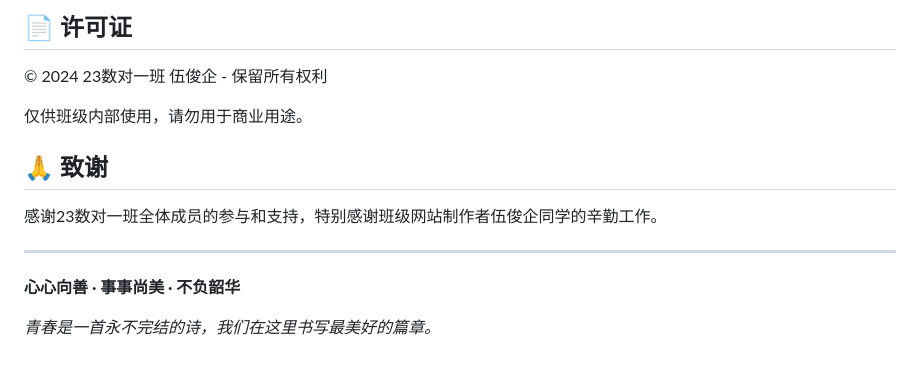
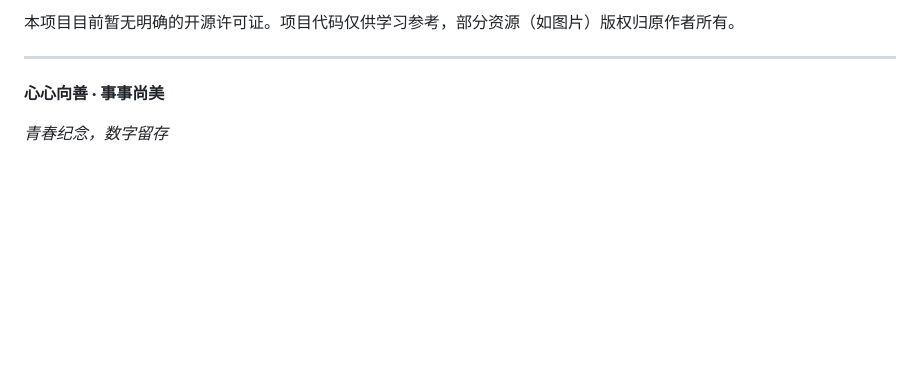
Before and after one commit to WuTongqi01/-DM-CBT1-2023-_Class_Website, a Markdown page: README.md, the part around one of its changes. Drawn GitHub-style; blank space fills up the shorter version.

```diff
--- a/README.md
+++ b/README.md
@@ -132,16 +115,8 @@
 
-## 📄 许可证
-
-© 2024 23数对一班 伍俊企 - 保留所有权利
-
-仅供班级内部使用，请勿用于商业用途。
-
-## 🙏 致谢
-
-感谢23数对一班全体成员的参与和支持，特别感谢班级网站制作者伍俊企同学的辛勤工作。
+本项目目前暂无明确的开源许可证。项目代码仅供学习参考，部分资源（如图片）版权归原作者所有。
 
 ---
 
-**心心向善 · 事事尚美 · 不负韶华**
+**心心向善 · 事事尚美**
 
-*青春是一首永不完结的诗，我们在这里书写最美好的篇章。*
+*青春纪念，数字留存*
```
Also changed, not shown: other parts of README.md (+69 -86 lines).
